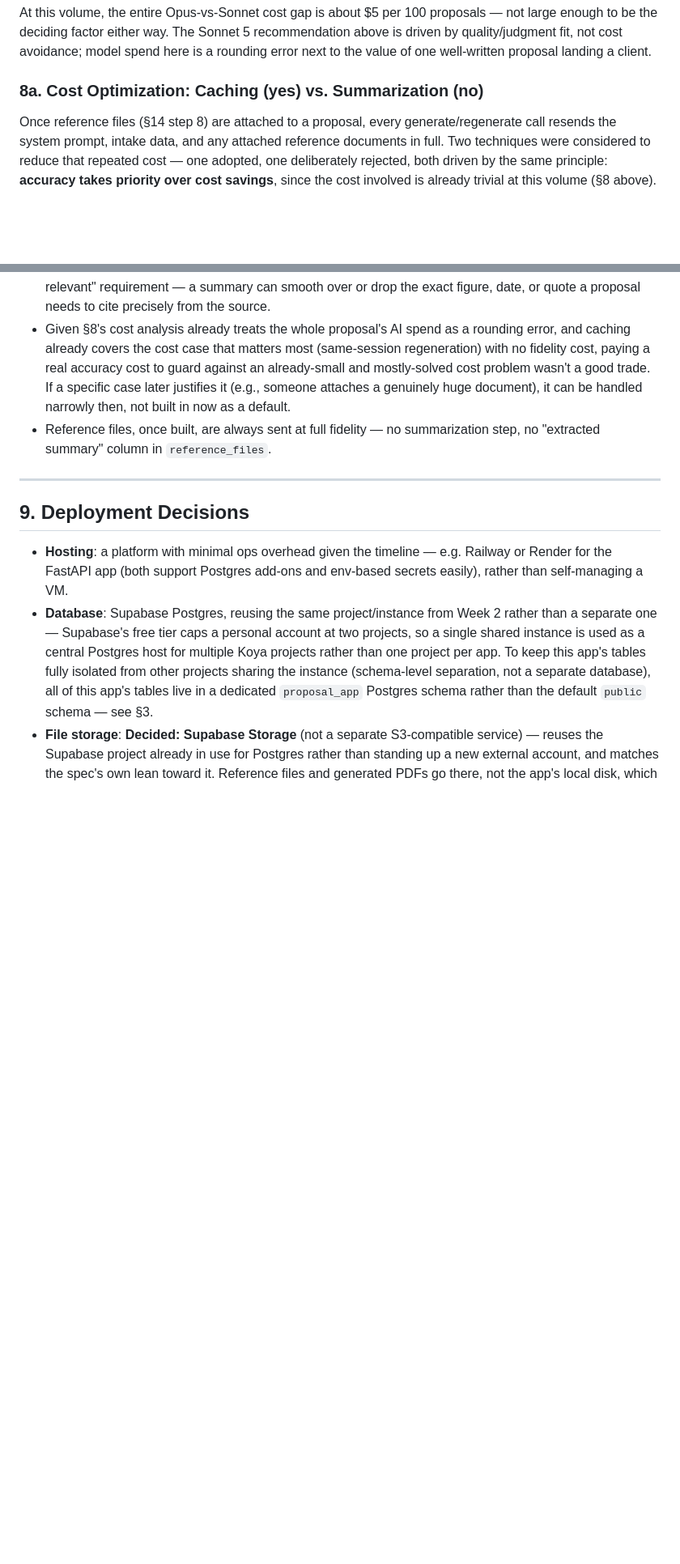
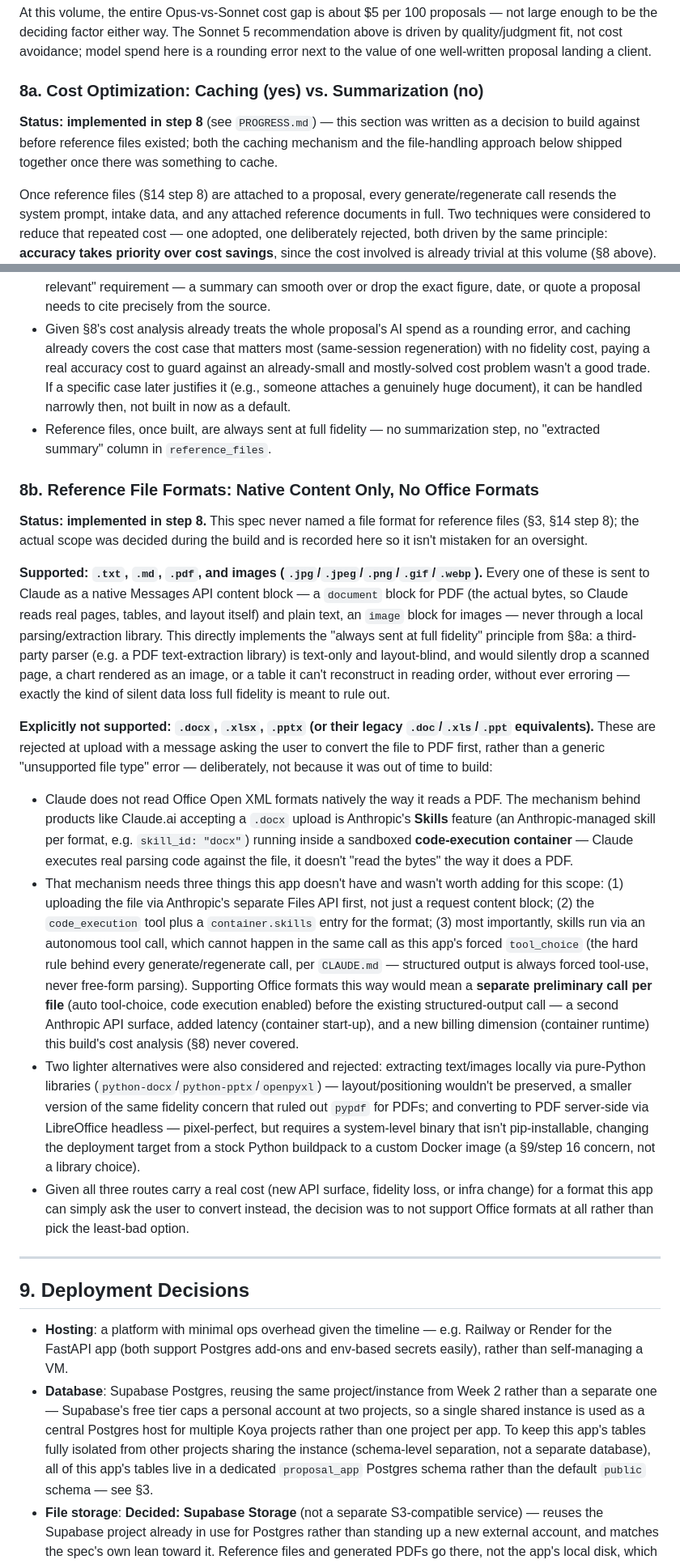
Before and after one commit to PrechyDev/AI-Proposal-Application, a Markdown page: proposal_app_spec.md, 2 parts joined by grey strips. Shown at 81% size. Drawn GitHub-style; blank space fills up the shorter version.

Commit message:
Document step 8 edge cases and file-format decisions in spec
Adds reference-file edge cases to section 7's table and records the
file-format scope decision (native content blocks only, no Office formats)
as new section 8b.

Co-Authored-By: Claude Sonnet 5 <noreply@anthropic.com>

```diff
--- a/proposal_app_spec.md
+++ b/proposal_app_spec.md
@@ -202,6 +205,8 @@ At this volume, the entire Opus-vs-Sonnet cost gap is about $5 per 100 proposals
 
 ### 8a. Cost Optimization: Caching (yes) vs. Summarization (no)
 
+**Status: implemented in step 8** (see `PROGRESS.md`) — this section was written as a decision to build against before reference files existed; both the caching mechanism and the file-handling approach below shipped together once there was something to cache.
+
 Once reference files (§14 step 8) are attached to a proposal, every generate/regenerate call resends the system prompt, intake data, and any attached reference documents in full. Two techniques were considered to reduce that repeated cost — one adopted, one deliberately rejected, both driven by the same principle: **accuracy takes priority over cost savings**, since the cost involved is already trivial at this volume (§8 above).
 
 **Adopted — prompt caching, 5-minute (standard) TTL, not the 1-hour extended tier.**
@@ -214,6 +219,18 @@ Once reference files (§14 step 8) are attached to a proposal, every generate/re
 - Rejected because it's lossy by nature, and lossy directly conflicts with §10's "cited directly in text when relevant" requirement — a summary can smooth over or drop the exact figure, date, or quote a proposal needs to cite precisely from the source.
 - Given §8's cost analysis already treats the whole proposal's AI spend as a rounding error, and caching already covers the cost case that matters most (same-session regeneration) with no fidelity cost, paying a real accuracy cost to guard against an already-small and mostly-solved cost problem wasn't a good trade. If a specific case later justifies it (e.g., someone attaches a genuinely huge document), it can be handled narrowly then, not built in now as a default.
 - Reference files, once built, are always sent at full fidelity — no summarization step, no "extracted summary" column in `reference_files`.
+
+### 8b. Reference File Formats: Native Content Only, No Office Formats
+
+**Status: implemented in step 8.** This spec never named a file format for reference files (§3, §14 step 8); the actual scope was decided during the build and is recorded here so it isn't mistaken for an oversight.
+
+**Supported: `.txt`, `.md`, `.pdf`, and images (`.jpg`/`.jpeg`/`.png`/`.gif`/`.webp`).** Every one of these is sent to Claude as a native Messages API content block — a `document` block for PDF (the actual bytes, so Claude reads real pages, tables, and layout itself) and plain text, an `image` block for images — never through a local parsing/extraction library. This directly implements the "always sent at full fidelity" principle from §8a: a third-party parser (e.g. a PDF text-extraction library) is text-only and layout-blind, and would silently drop a scanned page, a chart rendered as an image, or a table it can't reconstruct in reading order, without ever erroring — exactly the kind of silent data loss full fidelity is meant to rule out.
+
+**Explicitly not supported: `.docx`, `.xlsx`, `.pptx` (or their legacy `.doc`/`.xls`/`.ppt` equivalents).** These are rejected at upload with a message asking the user to convert the file to PDF first, rather than a generic "unsupported file type" error — deliberately, not because it was out of time to build:
+- Claude does not read Office Open XML formats natively the way it reads a PDF. The mechanism behind products like Claude.ai accepting a `.docx` upload is Anthropic's **Skills** feature (an Anthropic-managed skill per format, e.g. `skill_id: "docx"`) running inside a sandboxed **code-execution container** — Claude executes real parsing code against the file, it doesn't "read the bytes" the way it does a PDF.
+- That mechanism needs three things this app doesn't have and wasn't worth adding for this scope: (1) uploading the file via Anthropic's separate Files API first, not just a request content block; (2) the `code_execution` tool plus a `container.skills` entry for the format; (3) most importantly, skills run via an autonomous tool call, which cannot happen in the same call as this app's forced `tool_choice` (the hard rule behind every generate/regenerate call, per `CLAUDE.md` — structured output is always forced tool-use, never free-form parsing). Supporting Office formats this way would mean a **separate preliminary call per file** (auto tool-choice, code execution enabled) before the existing structured-output call — a second Anthropic API surface, added latency (container start-up), and a new billing dimension (container runtime) this build's cost analysis (§8) never covered.
+- Two lighter alternatives were also considered and rejected: extracting text/images locally via pure-Python libraries (`python-docx`/`python-pptx`/`openpyxl`) — layout/positioning wouldn't be preserved, a smaller version of the same fidelity concern that ruled out `pypdf` for PDFs; and converting to PDF server-side via LibreOffice headless — pixel-perfect, but requires a system-level binary that isn't pip-installable, changing the deployment target from a stock Python buildpack to a custom Docker image (a §9/step 16 concern, not a library choice).
+- Given all three routes carry a real cost (new API surface, fidelity loss, or infra change) for a format this app can simply ask the user to convert instead, the decision was to not support Office formats at all rather than pick the least-bad option.
 
 ---
 
```
Also changed, not shown: other parts of proposal_app_spec.md (+4 -0 lines).
